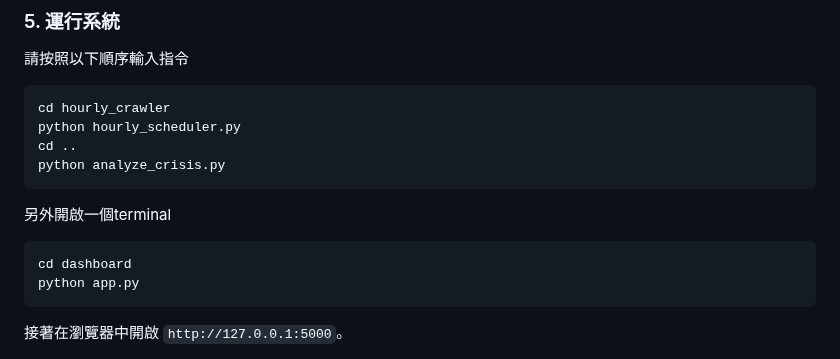
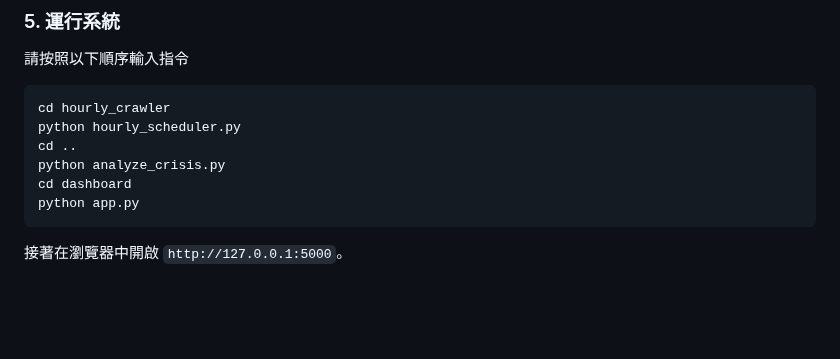
Before and after one commit to chanweiich/threads_moniter, a Markdown page: README.md, the part around the change. Drawn GitHub-style; blank space fills up the shorter version.

````diff
--- a/README.md
+++ b/README.md
@@ -69,10 +69,6 @@ cd hourly_crawler
 python hourly_scheduler.py
 cd ..
 python analyze_crisis.py
-```
-
-另外開啟一個terminal
-```bash
 cd dashboard
 python app.py
 ```
````
